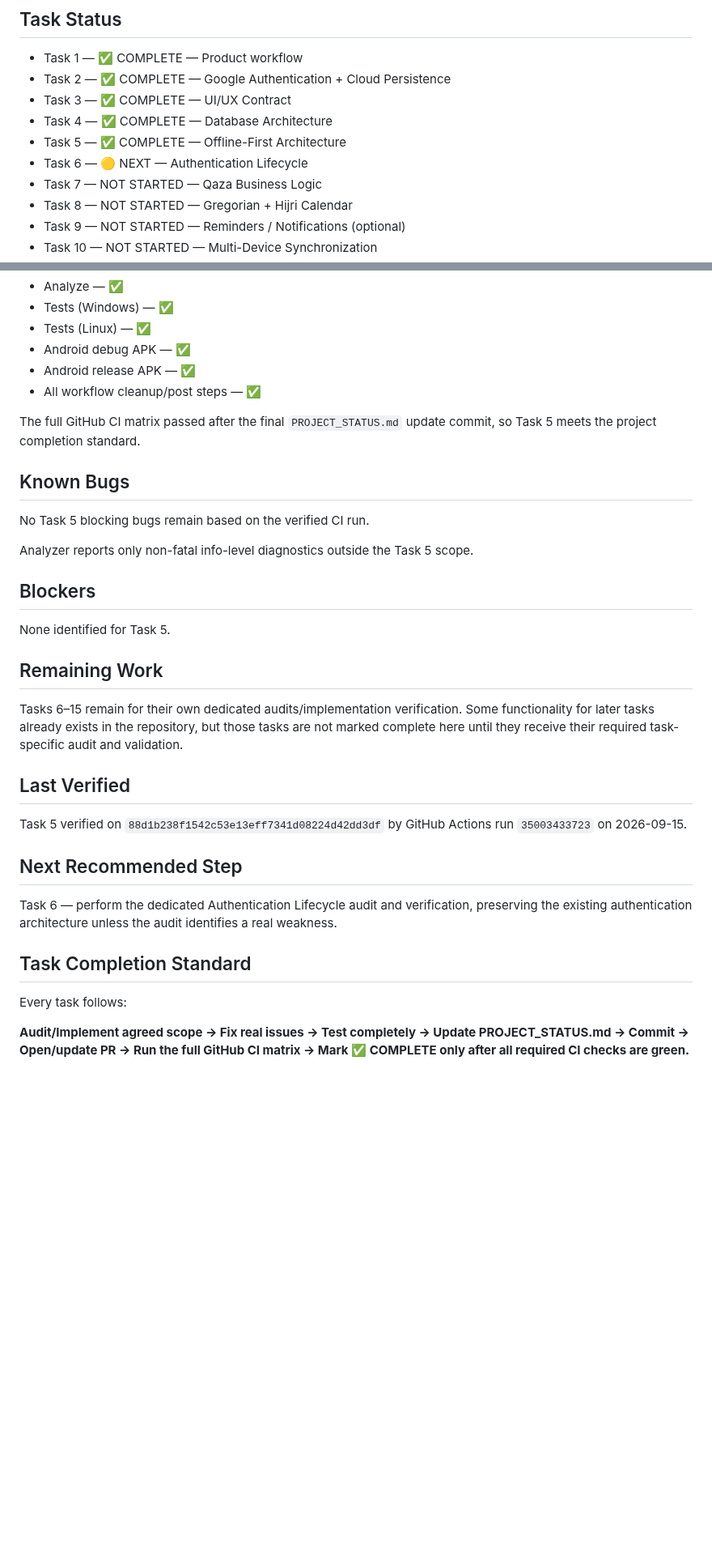
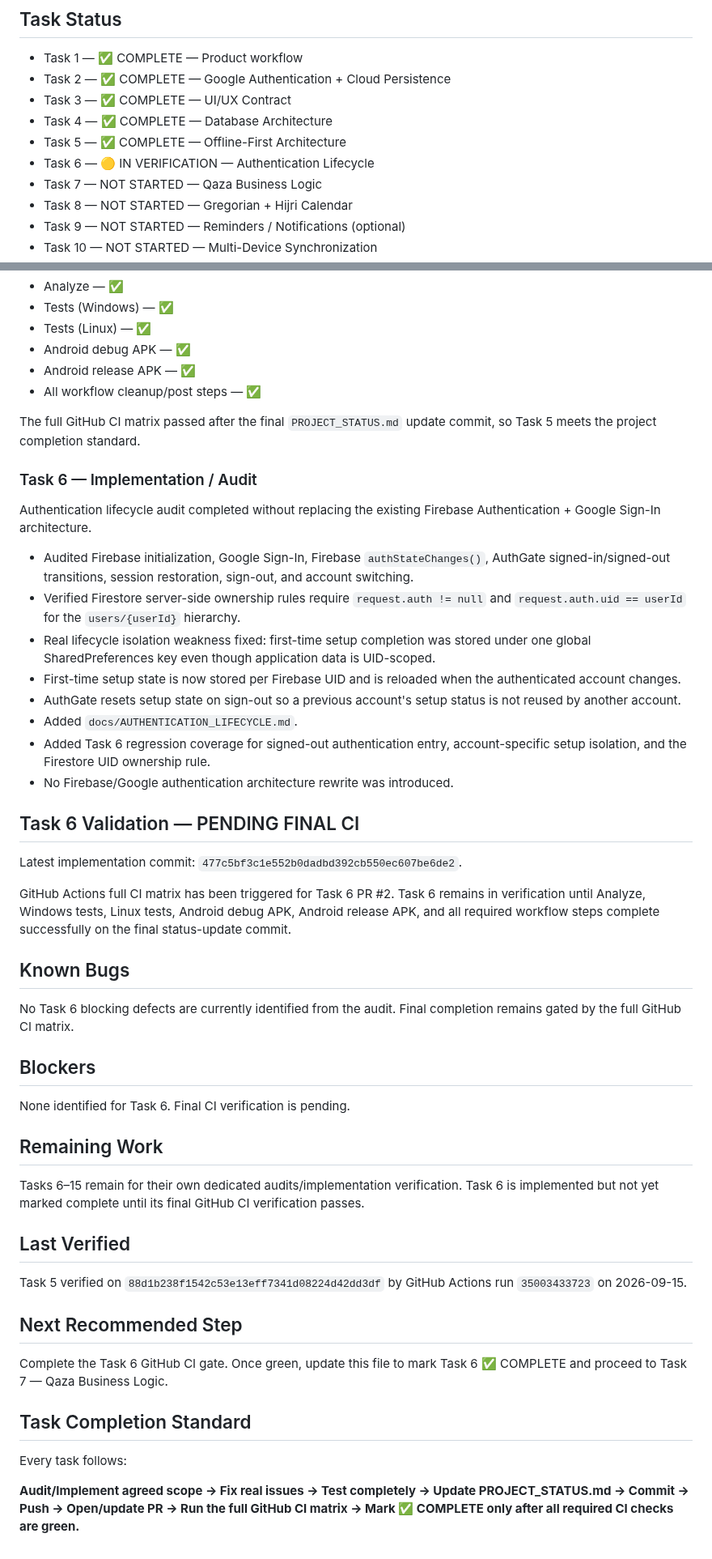
Before and after one commit to a-kabeer/Qaza-Namaz, a Markdown page: PROJECT_STATUS.md, 2 parts joined by grey strips. Shown at 81% size. GitHub-like rendering; blank space fills up the shorter version.

Commit message:
docs: record Task 6 implementation status

```diff
--- a/PROJECT_STATUS.md
+++ b/PROJECT_STATUS.md
@@ -13,7 +13,7 @@ Task 6 — Authentication Lifecycle
 - Task 3 — ✅ COMPLETE — UI/UX Contract
 - Task 4 — ✅ COMPLETE — Database Architecture
 - Task 5 — ✅ COMPLETE — Offline-First Architecture
-- Task 6 — 🟡 NEXT — Authentication Lifecycle
+- Task 6 — 🟡 IN VERIFICATION — Authentication Lifecycle
 - Task 7 — NOT STARTED — Qaza Business Logic
 - Task 8 — NOT STARTED — Gregorian + Hijri Calendar
 - Task 9 — NOT STARTED — Reminders / Notifications (optional)
@@ -87,19 +87,36 @@ GitHub Actions run `35003433723` on commit `88d1b238f1542c53e13eff7341d08224d42d
 
 The full GitHub CI matrix passed after the final `PROJECT_STATUS.md` update commit, so Task 5 meets the project completion standard.
 
+### Task 6 — Implementation / Audit
+
+Authentication lifecycle audit completed without replacing the existing Firebase Authentication + Google Sign-In architecture.
+
+- Audited Firebase initialization, Google Sign-In, Firebase `authStateChanges()`, AuthGate signed-in/signed-out transitions, session restoration, sign-out, and account switching.
+- Verified Firestore server-side ownership rules require `request.auth != null` and `request.auth.uid == userId` for the `users/{userId}` hierarchy.
+- Real lifecycle isolation weakness fixed: first-time setup completion was stored under one global SharedPreferences key even though application data is UID-scoped.
+- First-time setup state is now stored per Firebase UID and is reloaded when the authenticated account changes.
+- AuthGate resets setup state on sign-out so a previous account's setup status is not reused by another account.
+- Added `docs/AUTHENTICATION_LIFECYCLE.md`.
+- Added Task 6 regression coverage for signed-out authentication entry, account-specific setup isolation, and the Firestore UID ownership rule.
+- No Firebase/Google authentication architecture rewrite was introduced.
+
+## Task 6 Validation — PENDING FINAL CI
+
+Latest implementation commit: `477c5bf3c1e552b0dadbd392cb550ec607be6de2`.
+
+GitHub Actions full CI matrix has been triggered for Task 6 PR #2. Task 6 remains in verification until Analyze, Windows tests, Linux tests, Android debug APK, Android release APK, and all required workflow steps complete successfully on the final status-update commit.
+
 ## Known Bugs
 
-No Task 5 blocking bugs remain based on the verified CI run.
-
-Analyzer reports only non-fatal info-level diagnostics outside the Task 5 scope.
+No Task 6 blocking defects are currently identified from the audit. Final completion remains gated by the full GitHub CI matrix.
 
 ## Blockers
 
-None identified for Task 5.
+None identified for Task 6. Final CI verification is pending.
 
 ## Remaining Work
 
-Tasks 6–15 remain for their own dedicated audits/implementation verification. Some functionality for later tasks already exists in the repository, but those tasks are not marked complete here until they receive their required task-specific audit and validation.
+Tasks 6–15 remain for their own dedicated audits/implementation verification. Task 6 is implemented but not yet marked complete until its final GitHub CI verification passes.
 
 ## Last Verified
 
@@ -107,10 +124,10 @@ Task 5 verified on `88d1b238f1542c53e13eff7341d08224d42dd3df` by GitHub Actions
 
 ## Next Recommended Step
 
-Task 6 — perform the dedicated Authentication Lifecycle audit and verification, preserving the existing authentication architecture unless the audit identifies a real weakness.
+Complete the Task 6 GitHub CI gate. Once green, update this file to mark Task 6 ✅ COMPLETE and proceed to Task 7 — Qaza Business Logic.
 
 ## Task Completion Standard
 
 Every task follows:
 
-**Audit/Implement agreed scope → Fix real issues → Test completely → Update PROJECT_STATUS.md → Commit → Open/update PR → Run the full GitHub CI matrix → Mark ✅ COMPLETE only after all required CI checks are green.**
+**Audit/Implement agreed scope → Fix real issues → Test completely → Update PROJECT_STATUS.md → Commit → Push → Open/update PR → Run the full GitHub CI matrix → Mark ✅ COMPLETE only after all required CI checks are green.**
```
